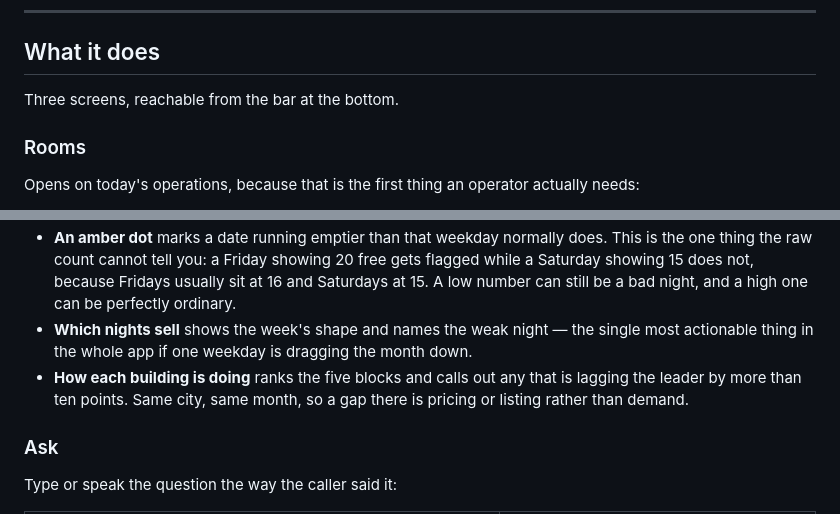
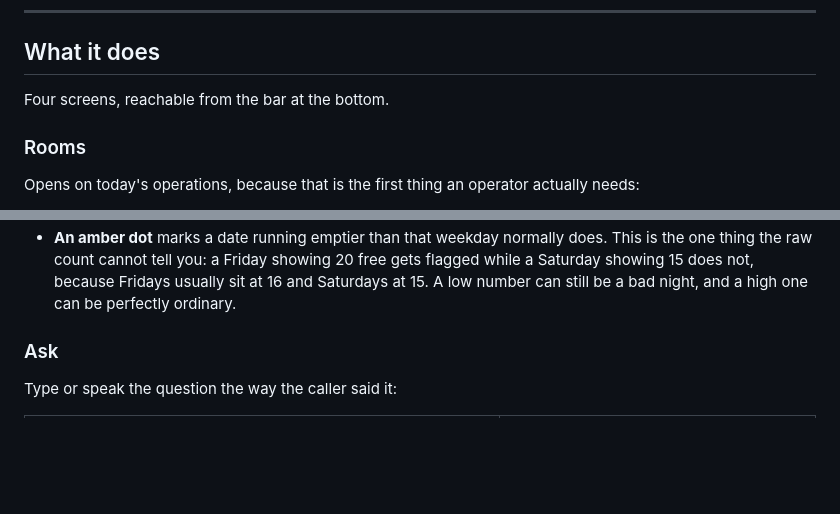
Before and after one commit to sujittarun/vacancy, a Markdown page: README.md, 2 parts joined by grey strips. Rendered like a GitHub page; blank space fills up the shorter version.

Commit message:
Correct the README: four tabs, and the moved panels live under Pulse
Co-Authored-By: Claude Opus 5 <noreply@anthropic.com>

```diff
--- a/README.md
+++ b/README.md
@@ -50,7 +50,7 @@ of record.
 
 ## What it does
 
-Three screens, reachable from the bar at the bottom.
+Four screens, reachable from the bar at the bottom.
 
 ### Rooms
 
@@ -92,11 +92,6 @@ Two ways to pick a stay, because a gesture should never be the only route in:
   the one thing the raw count cannot tell you: a Friday showing 20 free gets flagged while
   a Saturday showing 15 does not, because Fridays usually sit at 16 and Saturdays at 15.
   A low number can still be a bad night, and a high one can be perfectly ordinary.
-- **Which nights sell** shows the week's shape and names the weak night — the single most
-  actionable thing in the whole app if one weekday is dragging the month down.
-- **How each building is doing** ranks the five blocks and calls out any that is lagging
-  the leader by more than ten points. Same city, same month, so a gap there is pricing or
-  listing rather than demand.
 
 ### Ask
 
```
